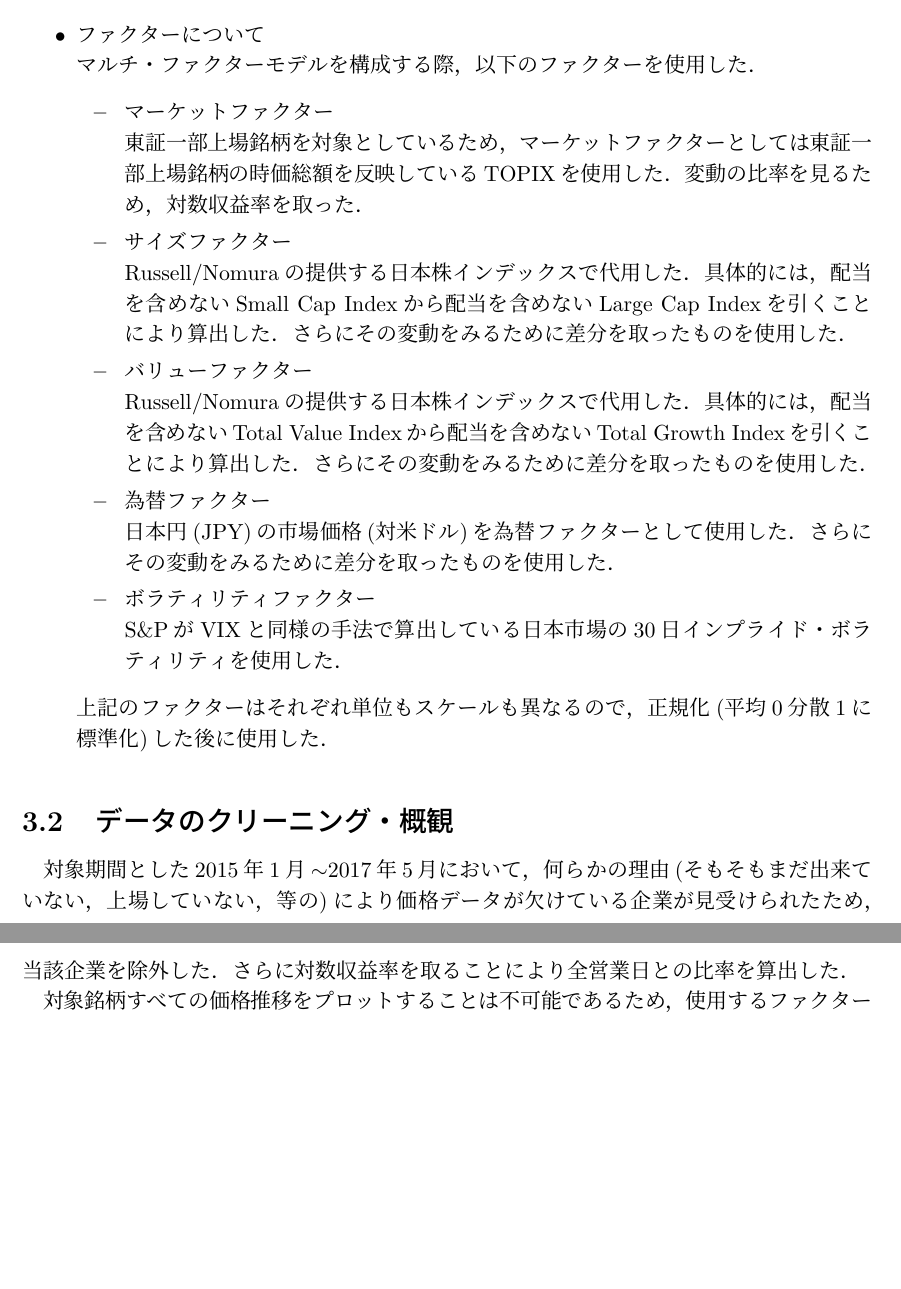
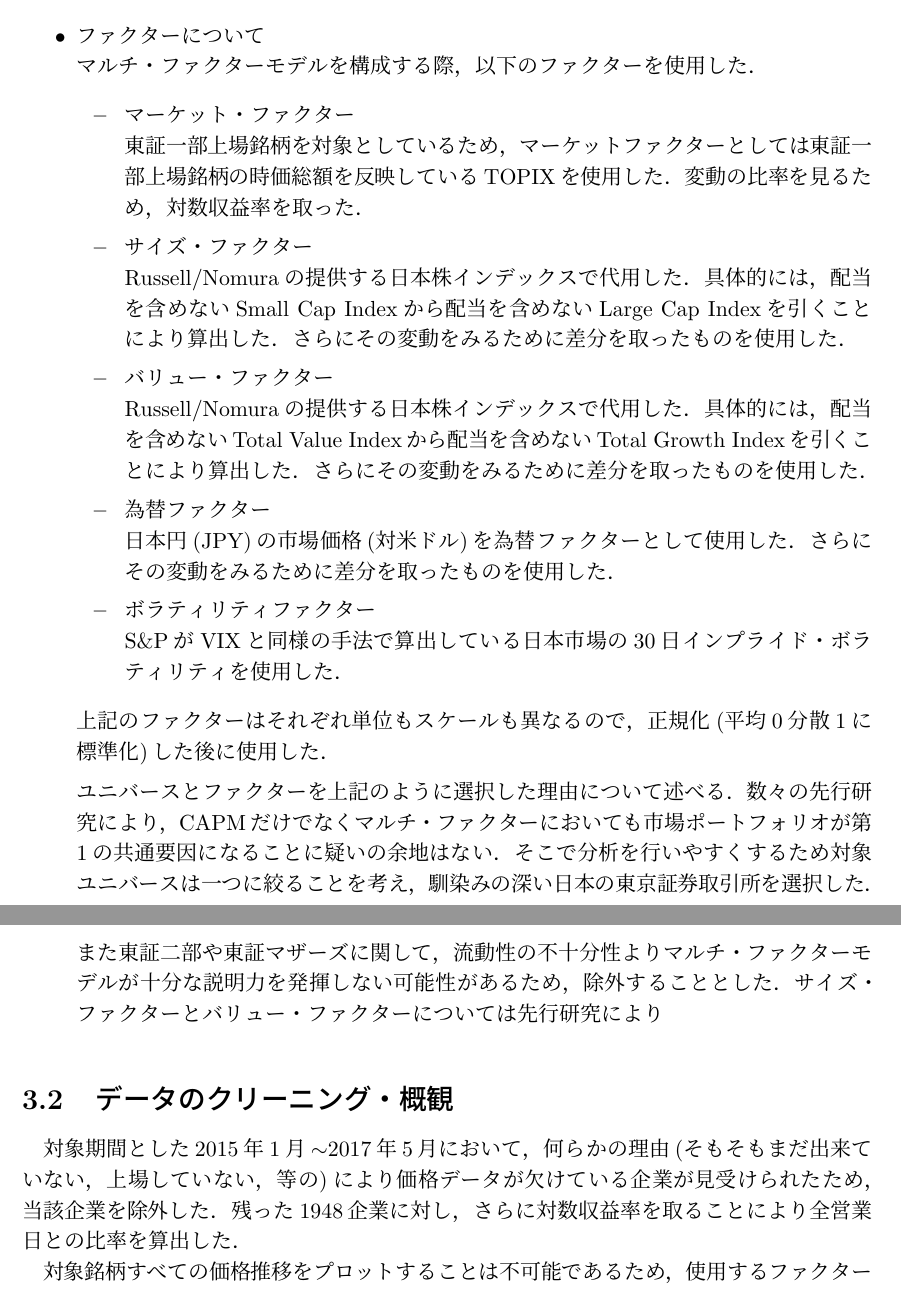
Before and after one commit to kur0cky/Bloomberg, a LaTeX document (report/report.tex): two parts of pages 9 and 10 of 17 before the commit and two parts of pages 10 and 11 of 18 after it, joined at a grey line, cut so that both start at the same text, the shorter picture padded with empty space. Compiled offline with pLaTeX and dvipdfmx.

Commit message:
updating report

```diff
--- a/report/report.tex
+++ b/report/report.tex
@@ -221,11 +235,11 @@ R_{P_1} = \alpha_{P_1} + 1\times F_1 + 0\times F_2 + \cdots + 0\times F_m + \var
 \item ファクターについて\\
 マルチ・ファクターモデルを構成する際，以下のファクターを使用した．
 \begin{itemize}
-\item マーケットファクター\\
+\item マーケット・ファクター\\
 東証一部上場銘柄を対象としているため，マーケットファクターとしては東証一部上場銘柄の時価総額を反映しているTOPIXを使用した．変動の比率を見るため，対数収益率を取った．
-\item サイズファクター\\
+\item サイズ・ファクター\\
 Russell/Nomuraの提供する日本株インデックスで代用した．具体的には，配当を含めないSmall Cap Indexから配当を含めないLarge Cap Indexを引くことにより算出した．さらにその変動をみるために差分を取ったものを使用した．
-\item バリューファクター\\
+\item バリュー・ファクター\\
 Russell/Nomuraの提供する日本株インデックスで代用した．具体的には，配当を含めないTotal Value Indexから配当を含めないTotal Growth Indexを引くことにより算出した．さらにその変動をみるために差分を取ったものを使用した．
 \item 為替ファクター\\
 日本円(JPY)の市場価格(対米ドル)を為替ファクターとして使用した．さらにその変動をみるために差分を取ったものを使用した．
@@ -233,9 +247,11 @@ Russell/Nomuraの提供する日本株インデックスで代用した．具体
 S\&PがVIXと同様の手法で算出している日本市場の30日インプライド・ボラティリティを使用した．
 \end{itemize}
 上記のファクターはそれぞれ単位もスケールも異なるので，正規化(平均0分散1に標準化)した後に使用した．
+
+ユニバースとファクターを上記のように選択した理由について述べる．数々の先行研究により，CAPMだけでなくマルチ・ファクターにおいても市場ポートフォリオが第1の共通要因になることに疑いの余地はない．そこで分析を行いやすくするため対象ユニバースは一つに絞ることを考え，馴染みの深い日本の東京証券取引所を選択した．また東証二部や東証マザーズに関して，流動性の不十分性よりマルチ・ファクターモデルが十分な説明力を発揮しない可能性があるため，除外することとした．サイズ・ファクターとバリュー・ファクターについては先行研究により
 \end{itemize}
 \section{データのクリーニング・概観}
-対象期間とした2015年1月$\sim$2017年5月において，何らかの理由(そもそもまだ出来ていない，上場していない，等の)により価格データが欠けている企業が見受けられたため，当該企業を除外した．さらに対数収益率を取ることにより全営業日との比率を算出した．
+対象期間とした2015年1月$\sim$2017年5月において，何らかの理由(そもそもまだ出来ていない，上場していない，等の)により価格データが欠けている企業が見受けられたため，当該企業を除外した．残った1948企業に対し，さらに対数収益率を取ることにより全営業日との比率を算出した．
 
 対象銘柄すべての価格推移をプロットすることは不可能であるため，使用するファクターについてのみ時系列プロットを行い，以下の図\ref{fig:factor_plot}に示した．また，多重共線性などの問題が存在するならばそれを回避するため，散布図とヒストグラム、相関行列を図\ref{fig:factor_cor}にまとめた．図\ref{fig:factor_cor}の対角線上にある図が各ファクターのヒストグラムとカーネル密度、下三角の図がファクター間の散布図、上三角の図がファクター間の相関係数に100を掛けた数値を表している。
 %対数収益率について書いたほうがいいのでは
```
Also changed, not shown: report/report.pdf, report/report.tex (20 more changed lines).
